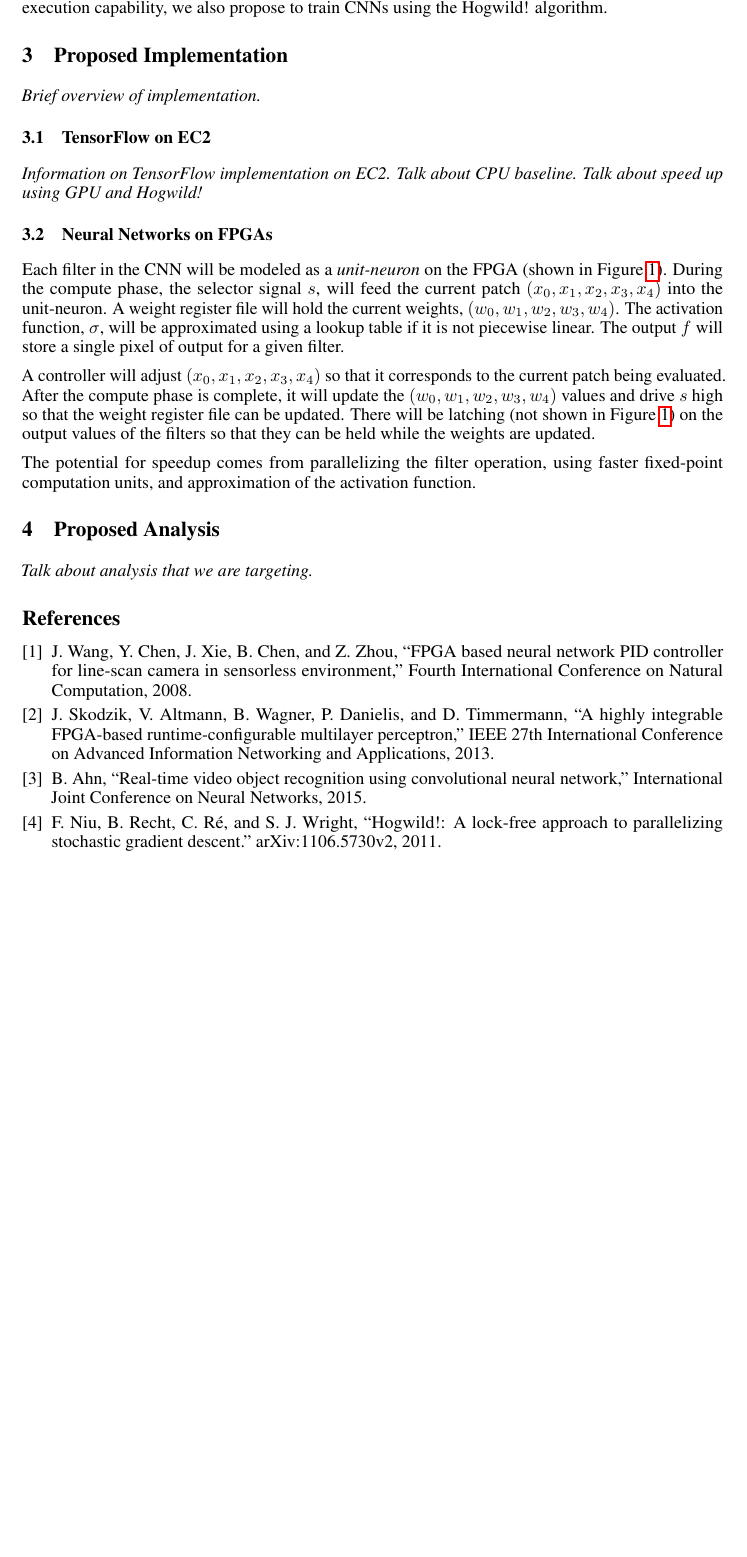
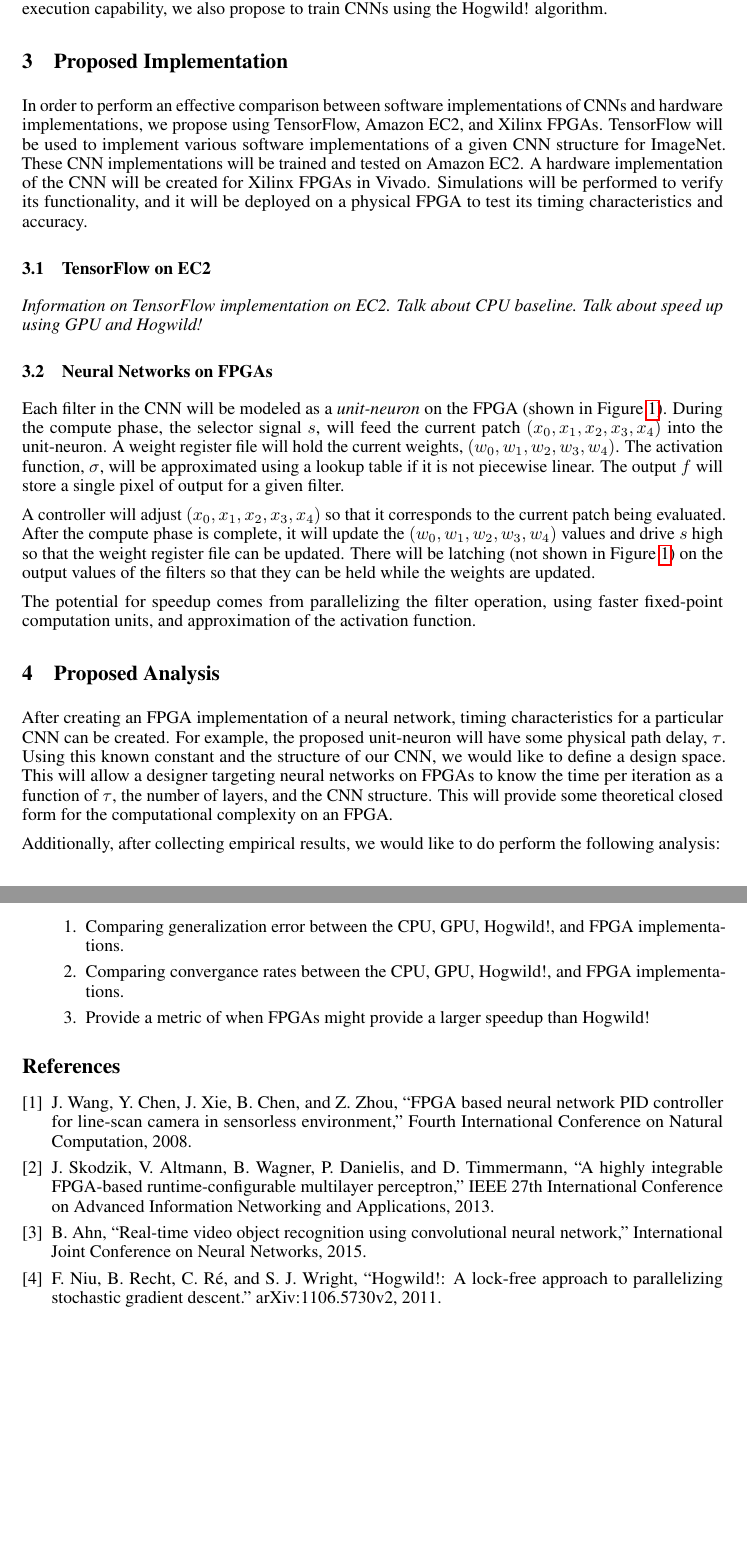
Before and after one commit to darsnack/ECE901Project, a LaTeX paper (ProjectProposal/proposal.tex, which reads ProjectProposal/analysis.tex, ProjectProposal/implementation.tex): part of page 2 of 3 before the commit and two parts of pages 2 and 3 of 4 after it, the two joined at a grey line, cut so that both start at the same text, the shorter picture padded with empty space. Compiled offline with pdfLaTeX.

Commit message:
Updated fpga intro, implementation overview, and proposed analysis sections

```diff
--- a/ProjectProposal/analysis.tex
+++ b/ProjectProposal/analysis.tex
@@ -1 +1,8 @@
-\textit{Talk about analysis that we are targeting.}
+After creating an FPGA implementation of a neural network, timing characteristics for a particular CNN can be created. For example, the proposed unit-neuron will have some physical path delay, $\tau$. Using this known constant and the structure of our CNN, we would like to define a design space. This will allow a designer targeting neural networks on FPGAs to know the time per iteration as a function of $\tau$, the number of layers, and the CNN structure. This will provide some theoretical closed form for the computational complexity on an FPGA.
+
+Additionally, after collecting empirical results, we would like to do perform the following analysis:
+\begin{enumerate}
+	\item Comparing generalization error between the CPU, GPU, Hogwild!, and FPGA implementations.
+	\item Comparing convergance rates between the CPU, GPU, Hogwild!, and FPGA implementations.
+	\item Provide a metric of when FPGAs might provide a larger speedup than Hogwild!
+\end{enumerate}
--- a/ProjectProposal/implementation.tex
+++ b/ProjectProposal/implementation.tex
@@ -1 +1 @@
-\textit{Brief overview of implementation.}
+In order to perform an effective comparison between software implementations of CNNs and hardware implementations, we propose using TensorFlow, Amazon EC2, and Xilinx FPGAs. TensorFlow will be used to implement various software implementations of a given CNN structure for ImageNet. These CNN implementations will be trained and tested on Amazon EC2. A hardware implementation of the CNN will be created for Xilinx FPGAs in Vivado. Simulations will be performed to verify its functionality, and it will be deployed on a physical FPGA to test its timing characteristics and accuracy.
```
Also changed, not shown: ProjectProposal/intro-fpga.tex (+2 -0 lines), ProjectProposal/proposal.pdf.
